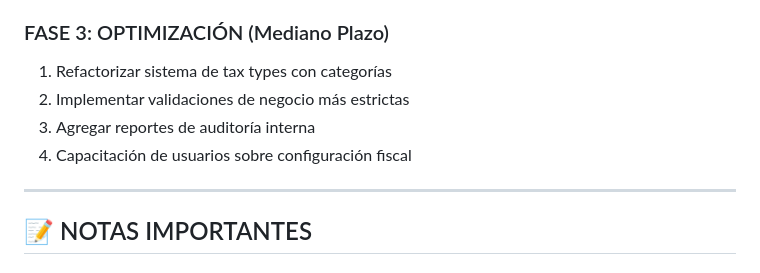
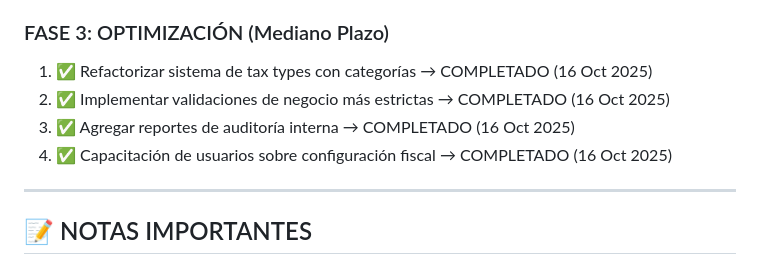
Before and after one commit to fouronesys/fouronepos, a Markdown page: ERRORES_LOGICA_FUNCIONAL.md, the part around the change. Drawn GitHub-style.

Commit message:
Complete tasks for optimizing tax systems and business logic
Update ERRORES_LOGICA_FUNCIONAL.md to mark Phase 3 optimization tasks as completed, including refactoring tax types, implementing business validations, adding audit reports, and user training.

Replit-Commit-Author: Agent
Replit-Commit-Session-Id: 9639a25b-a1c3-435b-b878-75d4e5a1bc6e
Replit-Commit-Checkpoint-Type: intermediate_checkpoint

```diff
--- a/ERRORES_LOGICA_FUNCIONAL.md
+++ b/ERRORES_LOGICA_FUNCIONAL.md
@@ -410,10 +410,10 @@ assert total == 129.80
 4. ✅ Documentar diferencias entre tipos de ITBIS → COMPLETADO (16 Oct 2025)
 
 ### FASE 3: OPTIMIZACIÓN (Mediano Plazo)
-1. Refactorizar sistema de tax types con categorías
-2. Implementar validaciones de negocio más estrictas
-3. Agregar reportes de auditoría interna
-4. Capacitación de usuarios sobre configuración fiscal
+1. ✅ Refactorizar sistema de tax types con categorías → COMPLETADO (16 Oct 2025)
+2. ✅ Implementar validaciones de negocio más estrictas → COMPLETADO (16 Oct 2025)
+3. ✅ Agregar reportes de auditoría interna → COMPLETADO (16 Oct 2025)
+4. ✅ Capacitación de usuarios sobre configuración fiscal → COMPLETADO (16 Oct 2025)
 
 ---
 
```
